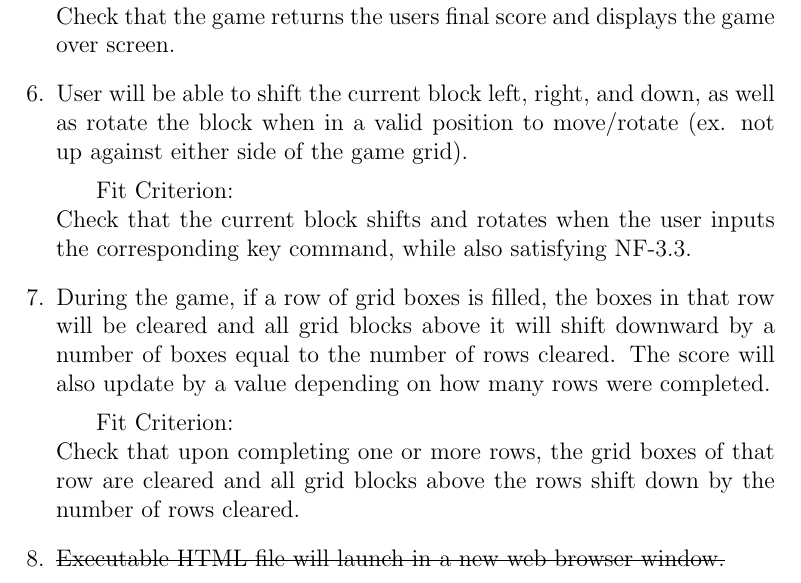
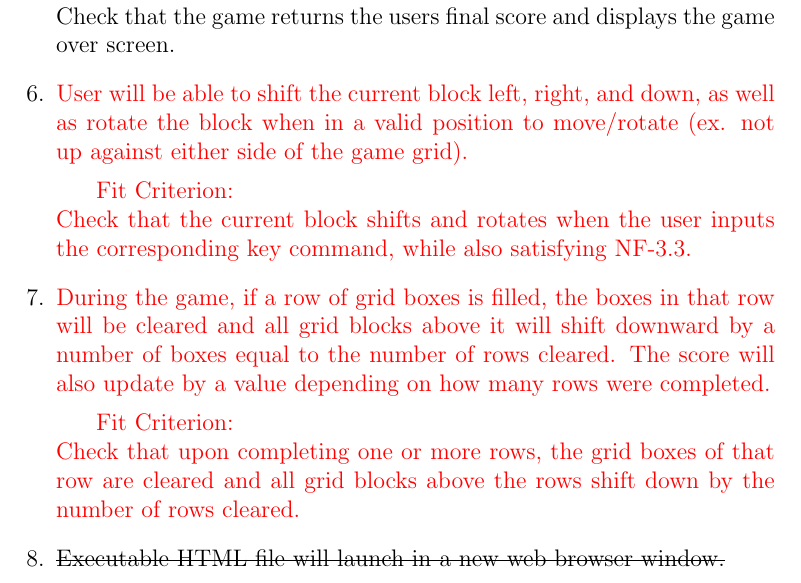
Before and after one commit to abrahamtaha1/Tetris-Game, a LaTeX document (Doc/Revision 1/SRS/SRS.tex): part of page 13 of 23 before the commit and part of page 13 of 22 after it, cut so that both start at the same text. Compiled offline with pdfLaTeX.

Commit message:
fixed the word coloring for added functional requirements

```diff
--- a/Doc/Revision 1/SRS/SRS.tex
+++ b/Doc/Revision 1/SRS/SRS.tex
@@ -259,13 +259,13 @@ Event Number & Summary of BUC\\
     Fit Criterion: \\
     Check that the game returns the users final score and displays the game over screen.
     \item
-    User will be able to shift the current block left, right, and down, as well as rotate the block when in a valid position to move/rotate (ex. not up against either side of the game grid).    \subitem
-    Fit Criterion: \\
-    Check that the current block shifts and rotates when the user inputs the corresponding key command, while also satisfying NF-3.3.
+    \textcolor{red}{User will be able to shift the current block left, right, and down, as well as rotate the block when in a valid position to move/rotate (ex. not up against either side of the game grid).}    \subitem
+    \textcolor{red}{Fit Criterion:} \\
+    \textcolor{red}{Check that the current block shifts and rotates when the user inputs the corresponding key command, while also satisfying NF-3.3.}
     \item
-    During the game, if a row of grid boxes is filled, the boxes in that row will be cleared and all grid blocks above it will shift downward by a number of boxes equal to the number of rows cleared. The score will also update by a value depending on how many rows were completed.    \subitem
-    Fit Criterion: \\
-    Check that upon completing one or more rows, the grid boxes of that row are cleared and all grid blocks above the rows shift down by the number of rows cleared.
+    \textcolor{red}{During the game, if a row of grid boxes is filled, the boxes in that row will be cleared and all grid blocks above it will shift downward by a number of boxes equal to the number of rows cleared. The score will also update by a value depending on how many rows were completed.}    \subitem
+    \textcolor{red}{Fit Criterion:} \\
+    \textcolor{red}{Check that upon completing one or more rows, the grid boxes of that row are cleared and all grid blocks above the rows shift down by the number of rows cleared.}
     \item
     \sout{Executable HTML file will launch in a new web browser window.}    \subitem
     \sout{Fit Criterion:} \\
```
Also changed, not shown: Doc/Revision 1/SRS/SRS.pdf, Doc/Revision 1/SRS/SRS.tex (2 more changed lines), 1 other file.
